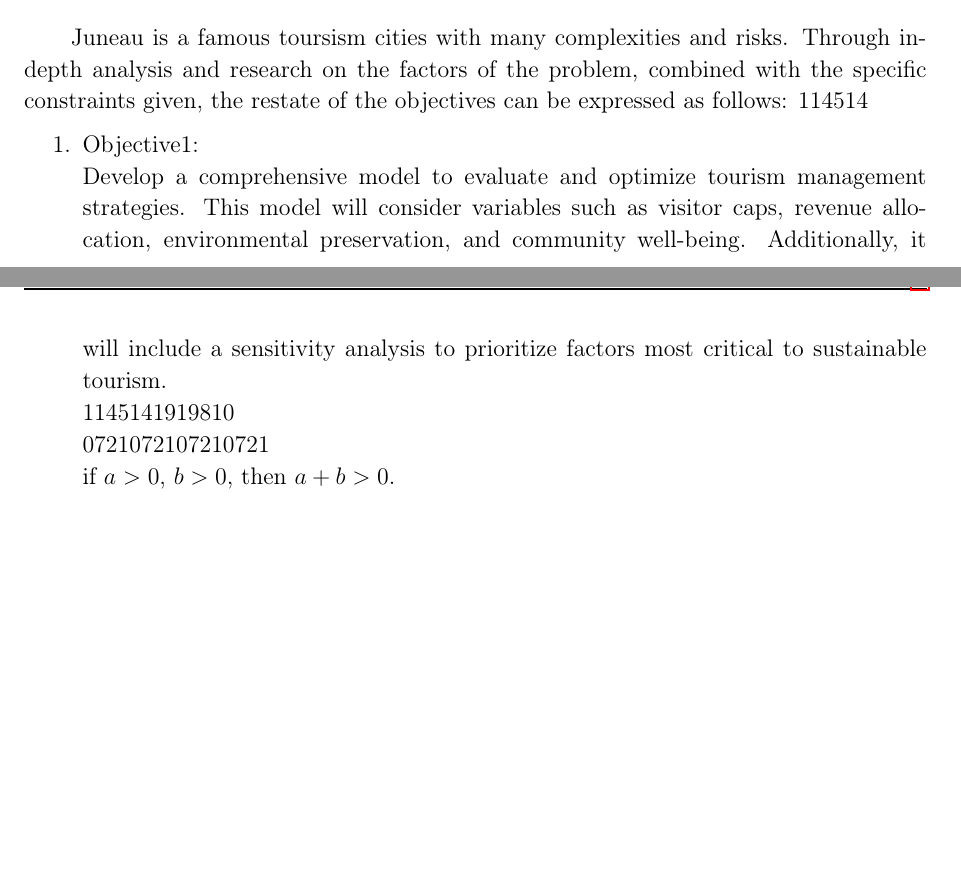
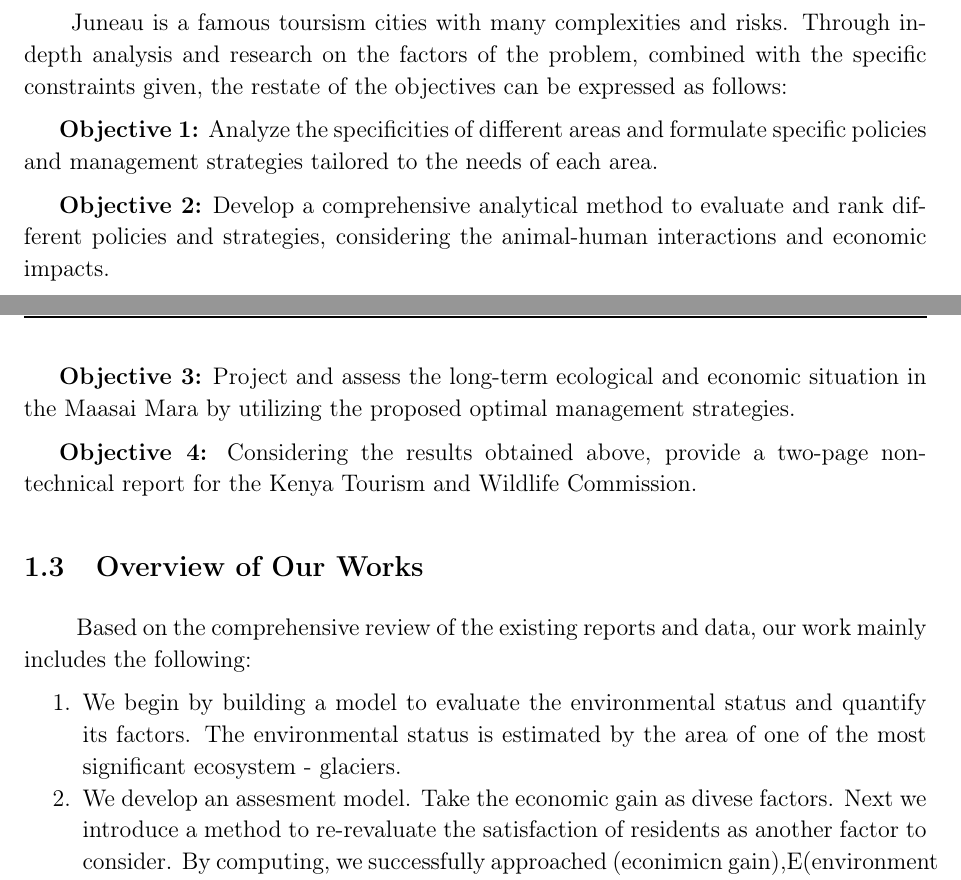
Before and after one commit to Milkyawaway/2025_MCM_B, a LaTeX thesis (main.tex): two parts of pages 4 and 5 of 7 before the commit and two parts of pages 4 and 5 of 8 after it, joined at a grey line, cut so that both start at the same text, the shorter picture padded with empty space. Compiled offline with pdfLaTeX.

Commit message:
introduction

```diff
--- a/main.tex
+++ b/main.tex
@@ -7,6 +7,12 @@
 
     % 调整 \item 的间距
     \usepackage{paralist}
+    \usepackage{enumitem}
+    \usepackage{hyperref}
+    \hypersetup{
+        colorlinks=true,
+        linkcolor=black
+    }
         \let\itemize\compactitem
         \let\enditemize\endcompactitem
         \let\enumerate\compactenum
@@ -101,14 +107,23 @@
 
         \subsection{Restatement of the Problem}
         \hspace*{2em}Juneau is a famous toursism cities with many complexities and risks. Through in-depth analysis and research on the factors of the problem, combined with the specific constraints given, the restate of the objectives can be expressed as follows:
-114514
+
+
+
+           \textbf{Objective 1:} Analyze the specificities of different areas and formulate specific policies and management strategies tailored to the needs of each area.
+
+           \textbf{Objective 2:} Develop a comprehensive analytical method to evaluate and rank different policies and strategies, considering the animal-human interactions and economic impacts.
+
+           \textbf{Objective 3:} Project and assess the long-term ecological and economic situation in the Maasai Mara by utilizing the proposed optimal management strategies.
+
+           \textbf{Objective 4:} Considering the results obtained above, provide a two-page non-technical report for the Kenya Tourism and Wildlife Commission.
+
+        \subsection{Overview of Our Works}
+        \hspace*{2em} Based on the comprehensive review of the existing reports and data, our work mainly includes the following:
 
             \begin{enumerate}
-                \item  Objective1:
+                \item  We begin by building a model to evaluate the environmental status and quantify its factors. The environmental status is estimated by the area of one of the most significant ecosystem - glaciers.
+                \item We develop an assesment model. Take the economic gain as divese factors. Next we introduce a method to re-revaluate the satisfaction of residents as another factor to consider. By computing, we successfully approached (econimicn gain),E(environment status),S(satisfaction index).
+                \item We conduct a multiple-objective-programming analysis, for opitimizing all considerd factors, including neccessary constraints, thus getting a reseanble values that can be optimized for enacting managements.
+                \item We choose Beijing and Vatican as another tourist destinations impacted by  overtourism to adapt our model. We analysised their features, found out the similarities and differences. Based on a sectoral perspective, we used the same model to evaluate the sustainbale toursim condition for the two cities.
 
-                Develop a comprehensive model to evaluate and optimize tourism management strategies. This model will consider variables such as visitor caps, revenue allocation, environmental preservation, and community well-being. Additionally, it will include a sensitivity analysis to prioritize factors most critical to sustainable tourism.
-
-                1145141919810\\
-                0721072107210721\\
-                if $a>0$, $b>0$, then $a+b>0$.\\
-                $\displaystyle\lim_{n\to\infty}x_n=x$.\\
@@ -145,3 +144,5 @@
+                \textbf{Assumption 4: The data collected can be considered reliable and reflect the state of the natural environment.}
+        \\        \hspace*{2em} \(\Rightarrow\) \textbf{Justification:} we searech for data from reliable resoucres with high accuracy.
     \section{Notation}
         \hspace*{2em}Important notations used in this paper are listed in the table \ref{tab:notations}.
         \vspace{-.5em}
```
Also changed, not shown: main.tex (32 more changed lines).
